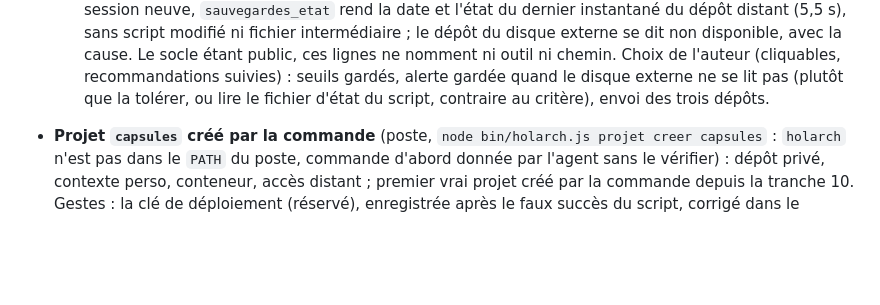
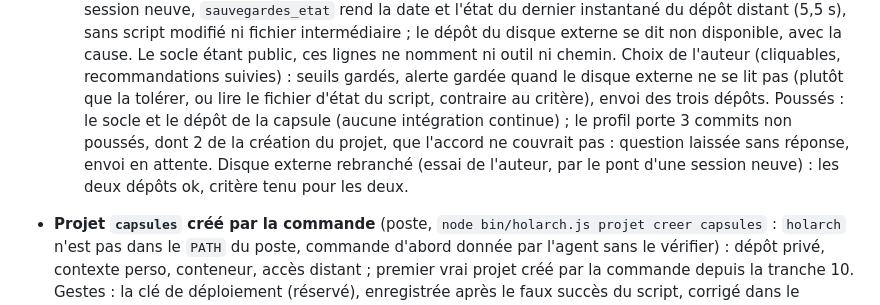
Before and after one commit to Movida/holarch-socle, a Markdown page: arbre/log.md, the part around the change. Drawn GitHub-style; blank space fills up the shorter version.

Commit message:
Consigner l'essai de la capsule disque externe branché
Co-Authored-By: Claude Opus 5.5 <noreply@anthropic.com>

```diff
--- a/arbre/log.md
+++ b/arbre/log.md
@@ -26,7 +26,10 @@
   dépôt distant (5,5 s), sans script modifié ni fichier intermédiaire ; le dépôt du disque externe se dit non
   disponible, avec la cause. Le socle étant public, ces lignes ne nomment ni outil ni chemin. Choix de l'auteur
   (cliquables, recommandations suivies) : seuils gardés, alerte gardée quand le disque externe ne se lit pas (plutôt que
-  la tolérer, ou lire le fichier d'état du script, contraire au critère), envoi des trois dépôts.
+  la tolérer, ou lire le fichier d'état du script, contraire au critère), envoi des trois dépôts. Poussés : le socle et
+  le dépôt de la capsule (aucune intégration continue) ; le profil porte 3 commits non poussés, dont 2 de la création du
+  projet, que l'accord ne couvrait pas : question laissée sans réponse, envoi en attente. Disque externe rebranché
+  (essai de l'auteur, par le pont d'une session neuve) : les deux dépôts ok, critère tenu pour les deux.
 
 * **Projet `capsules` créé par la commande** (poste, `node bin/holarch.js projet creer capsules` : `holarch` n'est pas
   dans le `PATH` du poste, commande d'abord donnée par l'agent sans le vérifier) : dépôt privé, contexte perso,
```
Also changed, not shown: arbre/conception/etape-3-regles-projets.md (+3 -3 lines).
